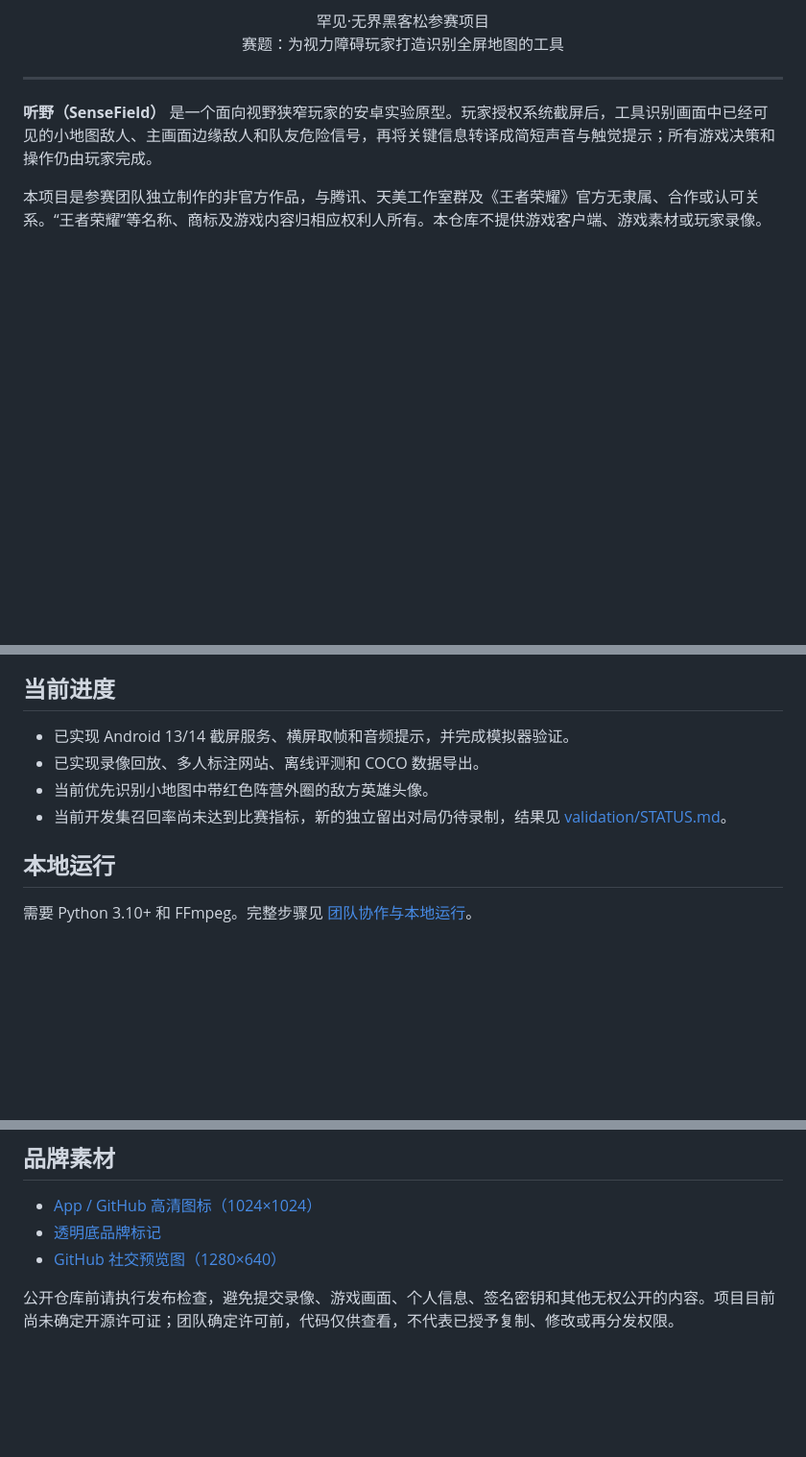
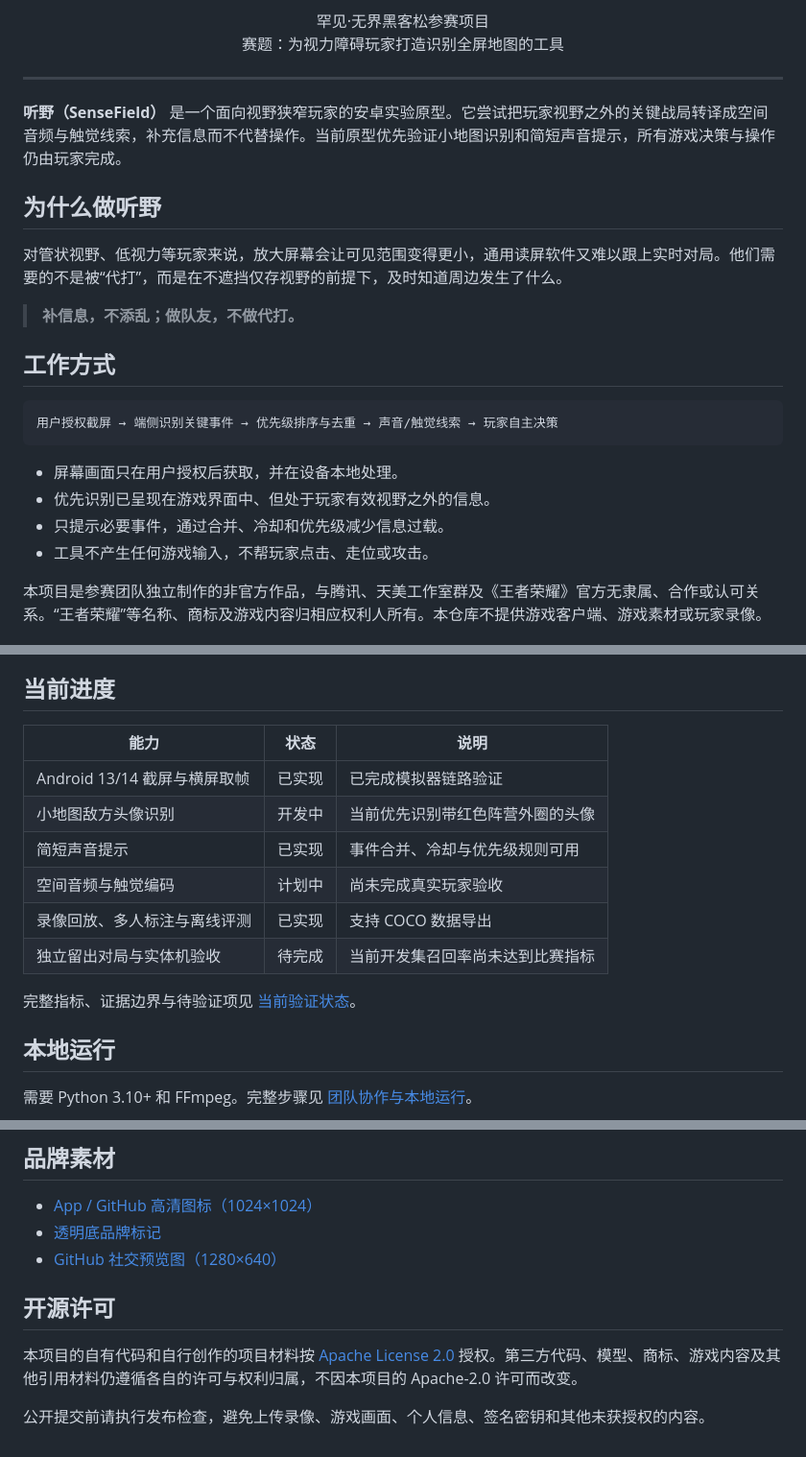
Before and after one commit to ld0574/SenseField, a Markdown page: README.md, 3 parts joined by grey strips. Shown at 96% size. Drawn GitHub-style; blank space fills up the shorter version.

Commit message:
Improve project README

````diff
--- a/README.md
+++ b/README.md
@@ -13,7 +19,24 @@
 
 ---
 
-**听野（SenseField）** 是一个面向视野狭窄玩家的安卓实验原型。玩家授权系统截屏后，工具识别画面中已经可见的小地图敌人、主画面边缘敌人和队友危险信号，再将关键信息转译成简短声音与触觉提示；所有游戏决策和操作仍由玩家完成。
+**听野（SenseField）** 是一个面向视野狭窄玩家的安卓实验原型。它尝试把玩家视野之外的关键战局转译成空间音频与触觉线索，补充信息而不代替操作。当前原型优先验证小地图识别和简短声音提示，所有游戏决策与操作仍由玩家完成。
+
+## 为什么做听野
+
+对管状视野、低视力等玩家来说，放大屏幕会让可见范围变得更小，通用读屏软件又难以跟上实时对局。他们需要的不是被“代打”，而是在不遮挡仅存视野的前提下，及时知道周边发生了什么。
+
+> **补信息，不添乱；做队友，不做代打。**
+
+## 工作方式
+
+```text
+用户授权截屏 → 端侧识别关键事件 → 优先级排序与去重 → 声音/触觉线索 → 玩家自主决策
+```
+
+- 屏幕画面只在用户授权后获取，并在设备本地处理。
+- 优先识别已呈现在游戏界面中、但处于玩家有效视野之外的信息。
+- 只提示必要事件，通过合并、冷却和优先级减少信息过载。
+- 工具不产生任何游戏输入，不帮玩家点击、走位或攻击。
 
 本项目是参赛团队独立制作的非官方作品，与腾讯、天美工作室群及《王者荣耀》官方无隶属、合作或认可关系。“王者荣耀”等名称、商标及游戏内容归相应权利人所有。本仓库不提供游戏客户端、游戏素材或玩家录像。
 
@@ -26,10 +49,16 @@
 
 ## 当前进度
 
-- 已实现 Android 13/14 截屏服务、横屏取帧和音频提示，并完成模拟器验证。
-- 已实现录像回放、多人标注网站、离线评测和 COCO 数据导出。
-- 当前优先识别小地图中带红色阵营外圈的敌方英雄头像。
-- 当前开发集召回率尚未达到比赛指标，新的独立留出对局仍待录制，结果见 [validation/STATUS.md](validation/STATUS.md)。
+| 能力 | 状态 | 说明 |
+| --- | --- | --- |
+| Android 13/14 截屏与横屏取帧 | 已实现 | 已完成模拟器链路验证 |
+| 小地图敌方头像识别 | 开发中 | 当前优先识别带红色阵营外圈的头像 |
+| 简短声音提示 | 已实现 | 事件合并、冷却与优先级规则可用 |
+| 空间音频与触觉编码 | 计划中 | 尚未完成真实玩家验收 |
+| 录像回放、多人标注与离线评测 | 已实现 | 支持 COCO 数据导出 |
+| 独立留出对局与实体机验收 | 待完成 | 当前开发集召回率尚未达到比赛指标 |
+
+完整指标、证据边界与待验证项见 [当前验证状态](validation/STATUS.md)。
 
 ## 本地运行
 
@@ -77,4 +106,8 @@ Android Studio 直接打开 `android/`。调试 APK 的命令行构建方式也
 - [透明底品牌标记](assets/sensefield-mark.png)
 - [GitHub 社交预览图（1280×640）](assets/sensefield-social-preview.png)
 
-公开仓库前请执行发布检查，避免提交录像、游戏画面、个人信息、签名密钥和其他无权公开的内容。项目目前尚未确定开源许可证；团队确定许可前，代码仅供查看，不代表已授予复制、修改或再分发权限。
+## 开源许可
+
+本项目的自有代码和自行创作的项目材料按 [Apache License 2.0](LICENSE) 授权。第三方代码、模型、商标、游戏内容及其他引用材料仍遵循各自的许可与权利归属，不因本项目的 Apache-2.0 许可而改变。
+
+公开提交前请执行发布检查，避免上传录像、游戏画面、个人信息、签名密钥和其他未获授权的内容。
````
Also changed, not shown: other parts of README.md (+6 -0 lines).
